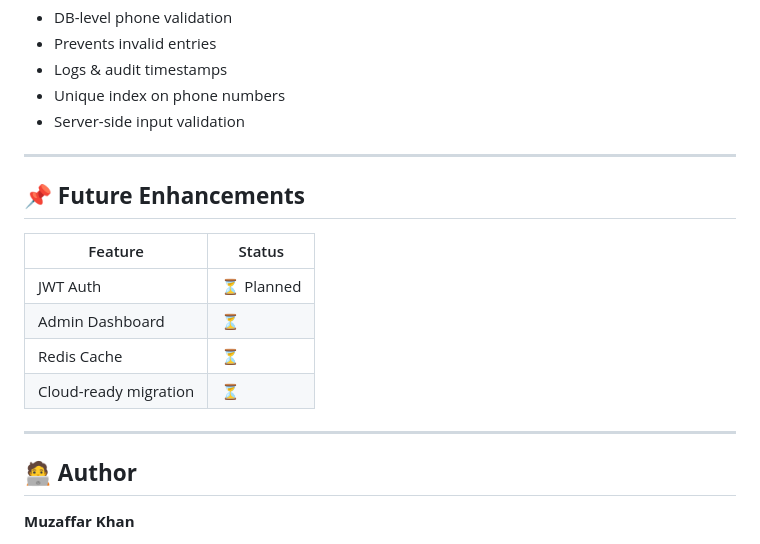
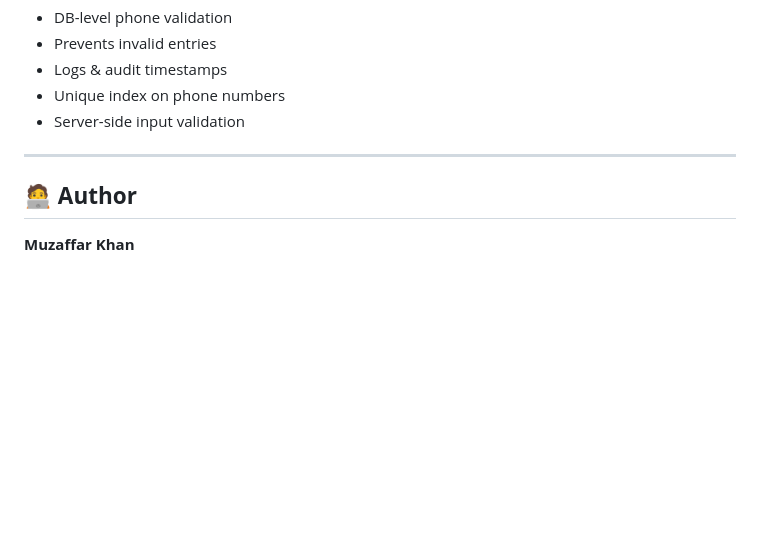
Before and after one commit to Mkhan2217/blocklist_app, a Markdown page: README.md, the part around the change. GitHub-like rendering; blank space fills up the shorter version.

```diff
--- a/README.md
+++ b/README.md
@@ -192,17 +192,6 @@ Maps `/static/*` → `static/` folder.
 
 ---
 
-## 📌 **Future Enhancements**
-
-| Feature               | Status    |
-| --------------------- | --------- |
-| JWT Auth              | ⏳ Planned |
-| Admin Dashboard       | ⏳         |
-| Redis Cache           | ⏳         |
-| Cloud-ready migration | ⏳         |
-
----
-
 ## 🧑‍💻 **Author**
 
 **Muzaffar Khan**
```
